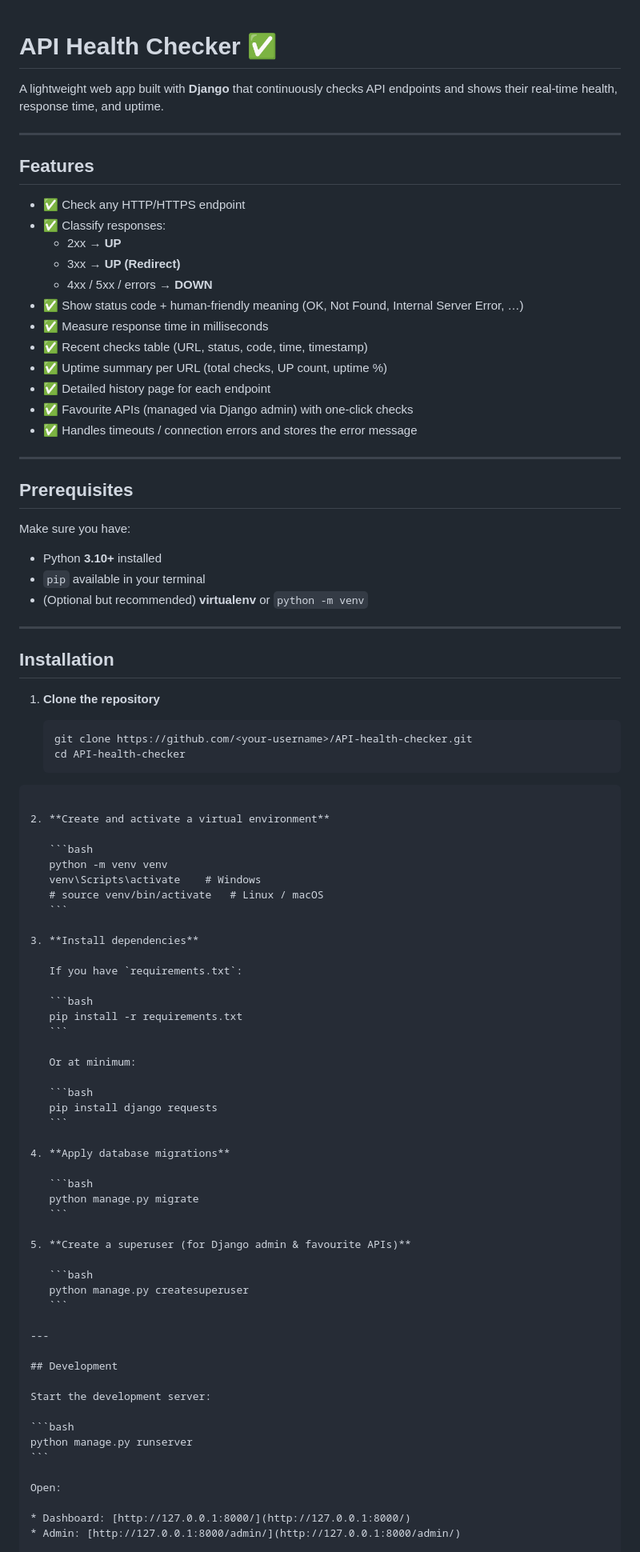
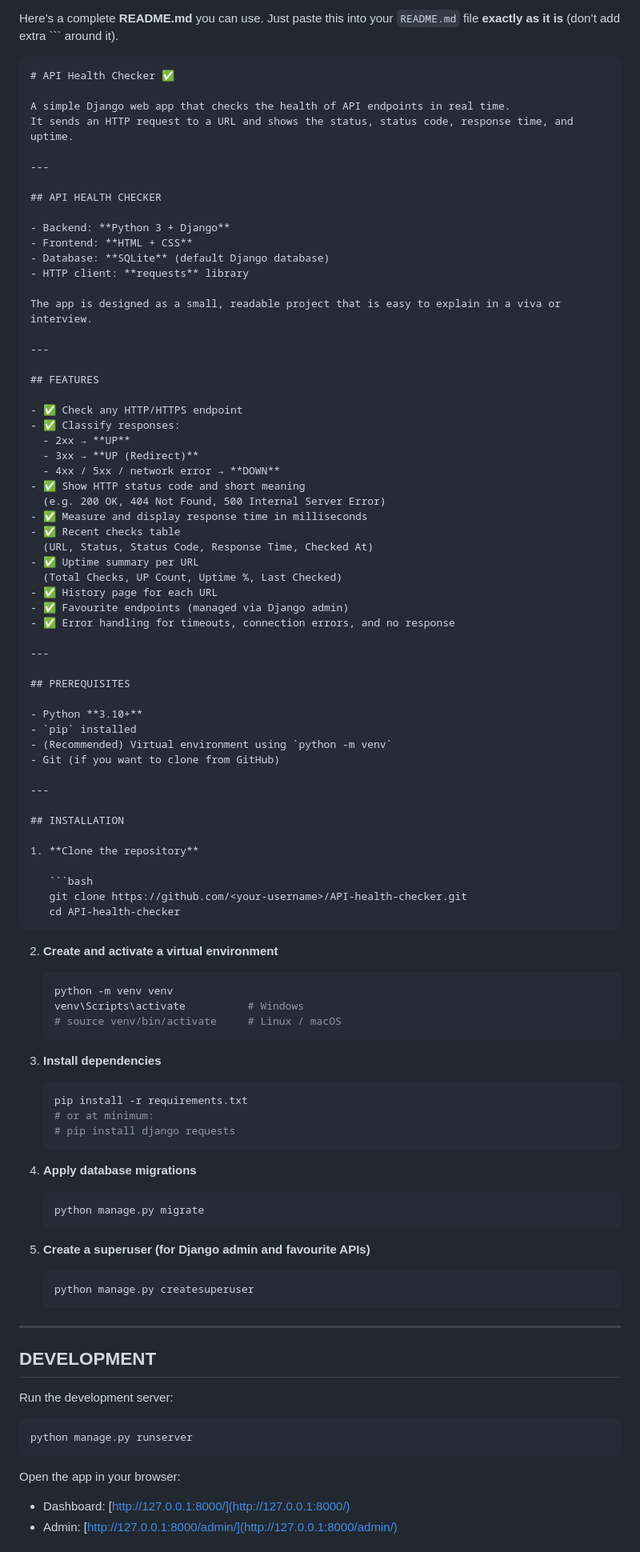
Before and after one commit to subashinichitra/API-health-checker, a Markdown page: README.md, the part around the change printed below. Shown: that part at 80% size. GitHub-like rendering.

`````diff
--- a/README.md
+++ b/README.md
@@ -1,38 +1,55 @@
+Here’s a complete **README.md** you can use.
+Just paste this into your `README.md` file **exactly as it is** (don’t add extra ``` around it).
 
+````markdown
 # API Health Checker ✅
 
-A lightweight web app built with **Django** that continuously checks API endpoints and shows their real-time health, response time, and uptime.
+A simple Django web app that checks the health of API endpoints in real time.
+It sends an HTTP request to a URL and shows the status, status code, response time, and uptime.
 
 ---
 
-## Features
+## API HEALTH CHECKER
+
+- Backend: **Python 3 + Django**
+- Frontend: **HTML + CSS**
+- Database: **SQLite** (default Django database)
+- HTTP client: **requests** library
+
+The app is designed as a small, readable project that is easy to explain in a viva or interview.
+
+---
+
+## FEATURES
 
 - ✅ Check any HTTP/HTTPS endpoint
 - ✅ Classify responses:
   - 2xx → **UP**
   - 3xx → **UP (Redirect)**
-  - 4xx / 5xx / errors → **DOWN**
-- ✅ Show status code + human-friendly meaning (OK, Not Found, Internal Server Error, …)
-- ✅ Measure response time in milliseconds
-- ✅ Recent checks table (URL, status, code, time, timestamp)
-- ✅ Uptime summary per URL (total checks, UP count, uptime %)
-- ✅ Detailed history page for each endpoint
-- ✅ Favourite APIs (managed via Django admin) with one-click checks
-- ✅ Handles timeouts / connection errors and stores the error message
+  - 4xx / 5xx / network error → **DOWN**
+- ✅ Show HTTP status code and short meaning
+  (e.g. 200 OK, 404 Not Found, 500 Internal Server Error)
+- ✅ Measure and display response time in milliseconds
+- ✅ Recent checks table
+  (URL, Status, Status Code, Response Time, Checked At)
+- ✅ Uptime summary per URL
+  (Total Checks, UP Count, Uptime %, Last Checked)
+- ✅ History page for each URL
+- ✅ Favourite endpoints (managed via Django admin)
+- ✅ Error handling for timeouts, connection errors, and no response
 
 ---
 
-## Prerequisites
+## PREREQUISITES
 
-Make sure you have:
-
-- Python **3.10+** installed
-- `pip` available in your terminal
-- (Optional but recommended) **virtualenv** or `python -m venv`
+- Python **3.10+**
+- `pip` installed
+- (Recommended) Virtual environment using `python -m venv`
+- Git (if you want to clone from GitHub)
 
 ---
 
-## Installation
+## INSTALLATION
 
 1. **Clone the repository**
 
@@ -45,22 +62,16 @@ Make sure you have:
 
    ```bash
    python -m venv venv
-   venv\Scripts\activate    # Windows
-   # source venv/bin/activate   # Linux / macOS
+   venv\Scripts\activate          # Windows
+   # source venv/bin/activate     # Linux / macOS
    ```
 
 3. **Install dependencies**
 
-   If you have `requirements.txt`:
-
    ```bash
    pip install -r requirements.txt
-   ```
-
-   Or at minimum:
-
-   ```bash
-   pip install django requests
+   # or at minimum:
+   # pip install django requests
    ```
 
 4. **Apply database migrations**
@@ -69,7 +80,7 @@ Make sure you have:
    python manage.py migrate
    ```
 
-5. **Create a superuser (for Django admin & favourite APIs)**
+5. **Create a superuser (for Django admin and favourite APIs)**
 
    ```bash
    python manage.py createsuperuser
@@ -77,15 +88,15 @@ Make sure you have:
 
 ---
 
-## Development
+## DEVELOPMENT
 
-Start the development server:
+Run the development server:
 
 ```bash
 python manage.py runserver
 ```
 
-Open:
+Open the app in your browser:
 
 * Dashboard: [http://127.0.0.1:8000/](http://127.0.0.1:8000/)
 * Admin: [http://127.0.0.1:8000/admin/](http://127.0.0.1:8000/admin/)
`````
Also changed, not shown: other parts of README.md (+81 -51 lines).
